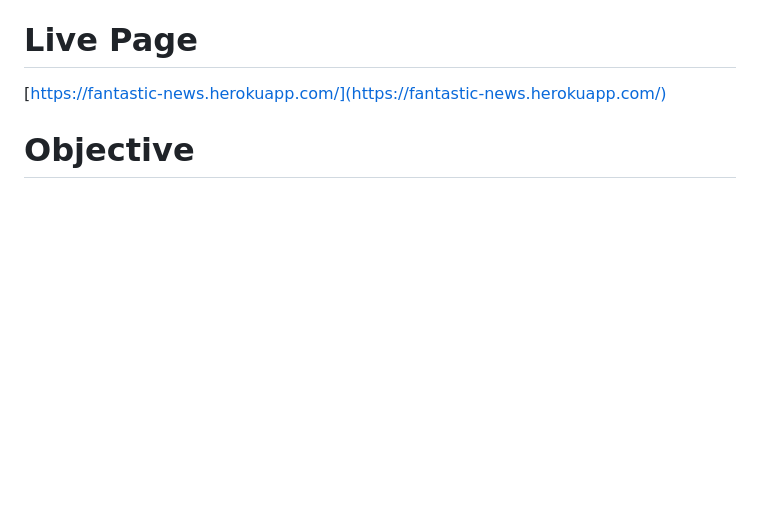
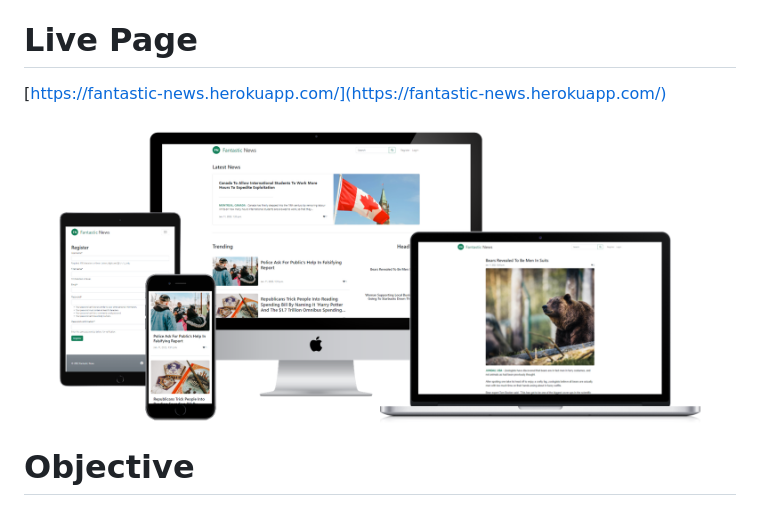
Before and after one commit to Cushione/fantastic-news, a Markdown page: README.md, the part around the change. Rendered like a GitHub page; pictures changed too: assets/docs/website-mockup.png (added); blank space fills up the shorter version.

Commit message:
Add website mockup and ogp data

```diff
--- a/README.md
+++ b/README.md
@@ -5,6 +5,8 @@ The sole purpose of this website is to demonstrate my coding knowledge and to en
 
 # Live Page
 [https://fantastic-news.herokuapp.com/](https://fantastic-news.herokuapp.com/)
+
+![Website Mockup](assets/docs/website-mockup.png)
 
 # Objective
 The objective of this project is to present my skills in Django, Python, Object Oriented Programming,
```
Also changed, not shown: 1 other file.
